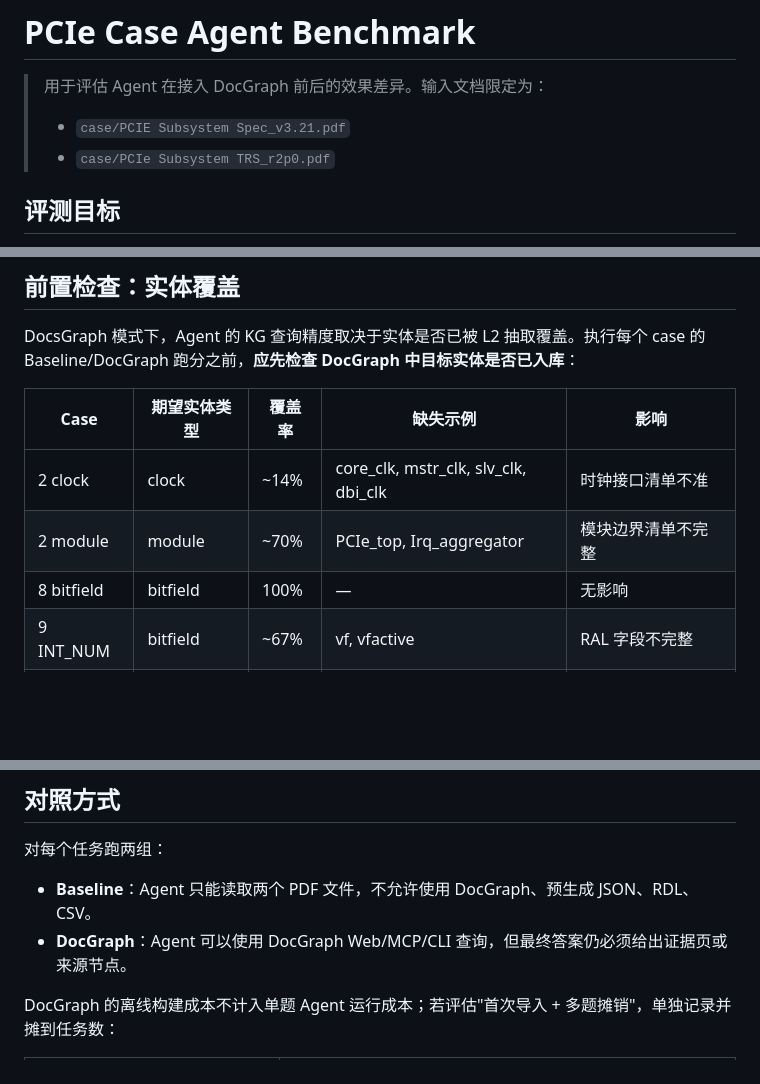
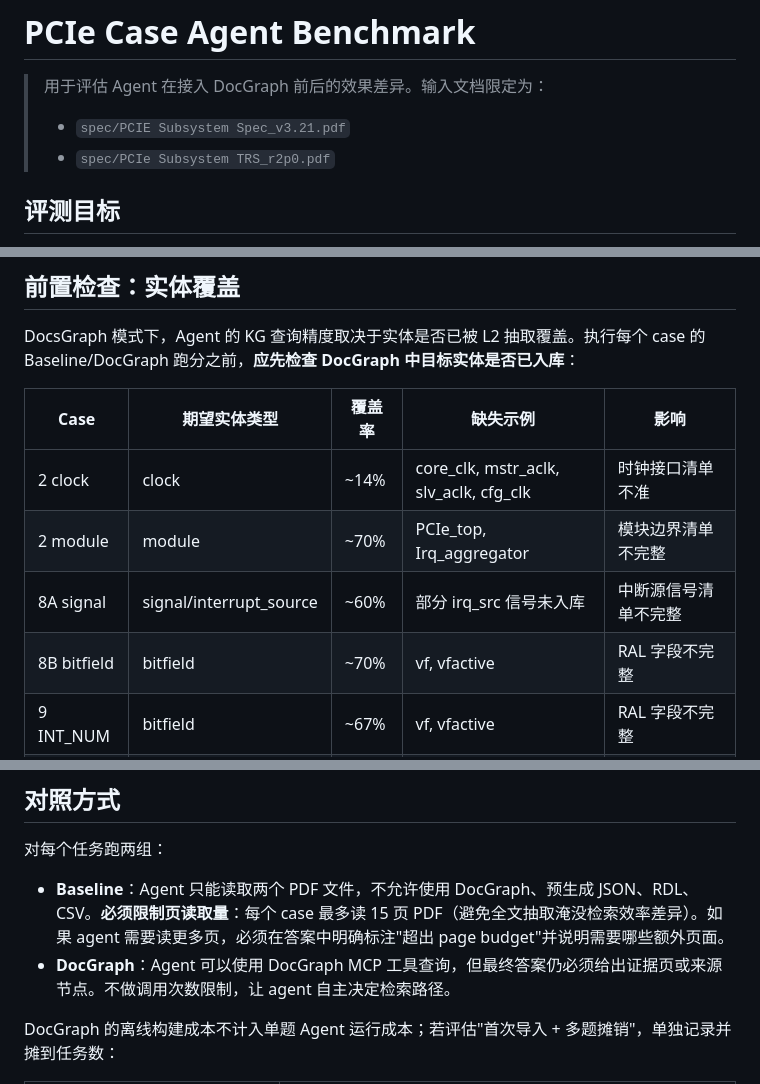
Before and after one commit to TTHNN-ld/docgraph, a Markdown page: docs/evaluation/pcie-agent-benchmark.md, 3 parts joined by grey strips. Drawn GitHub-style; blank space fills up the shorter version.

```diff
--- a/docs/evaluation/pcie-agent-benchmark.md
+++ b/docs/evaluation/pcie-agent-benchmark.md
@@ -2,8 +2,8 @@
 
 > 用于评估 Agent 在接入 DocGraph 前后的效果差异。输入文档限定为：
 >
-> - `case/PCIE Subsystem Spec_v3.21.pdf`
-> - `case/PCIe Subsystem TRS_r2p0.pdf`
+> - `spec/PCIE Subsystem Spec_v3.21.pdf`
+> - `spec/PCIe Subsystem TRS_r2p0.pdf`
 
 ## 评测目标
 
@@ -21,9 +21,10 @@ DocsGraph 模式下，Agent 的 KG 查询精度取决于实体是否已被 L2
 
 | Case | 期望实体类型 | 覆盖率 | 缺失示例 | 影响 |
 |---|---|---|---|---|
-| 2 clock | clock | ~14% | core_clk, mstr_clk, slv_clk, dbi_clk | 时钟接口清单不准 |
+| 2 clock | clock | ~14% | core_clk, mstr_aclk, slv_aclk, cfg_clk | 时钟接口清单不准 |
 | 2 module | module | ~70% | PCIe_top, Irq_aggregator | 模块边界清单不完整 |
-| 8 bitfield | bitfield | 100% | — | 无影响 |
+| 8A signal | signal/interrupt_source | ~60% | 部分 irq_src 信号未入库 | 中断源信号清单不完整 |
+| 8B bitfield | bitfield | ~70% | vf, vfactive | RAL 字段不完整 |
 | 9 INT_NUM | bitfield | ~67% | vf, vfactive | RAL 字段不完整 |
 | 11 clock | clock | ~25% | clk_ref_in, axi_clk, core_clk | STA/SDC 时钟源不完整 |
 
@@ -50,8 +51,8 @@ DocsGraph 模式下，Agent 的 KG 查询精度取决于实体是否已被 L2
 
 对每个任务跑两组：
 
-- **Baseline**：Agent 只能读取两个 PDF 文件，不允许使用 DocGraph、预生成 JSON、RDL、CSV。
-- **DocGraph**：Agent 可以使用 DocGraph Web/MCP/CLI 查询，但最终答案仍必须给出证据页或来源节点。
+- **Baseline**：Agent 只能读取两个 PDF 文件，不允许使用 DocGraph、预生成 JSON、RDL、CSV。**必须限制页读取量**：每个 case 最多读 15 页 PDF（避免全文抽取淹没检索效率差异）。如果 agent 需要读更多页，必须在答案中明确标注"超出 page budget"并说明需要哪些额外页面。
+- **DocGraph**：Agent 可以使用 DocGraph MCP 工具查询，但最终答案仍必须给出证据页或来源节点。不做调用次数限制，让 agent 自主决定检索路径。
 
 DocGraph 的离线构建成本不计入单题 Agent 运行成本；若评估"首次导入 + 多题摊销"，单独记录并摊到任务数：
 
```
Also changed, not shown: other parts of docs/evaluation/pcie-agent-benchmark.md (+54 -21 lines).
